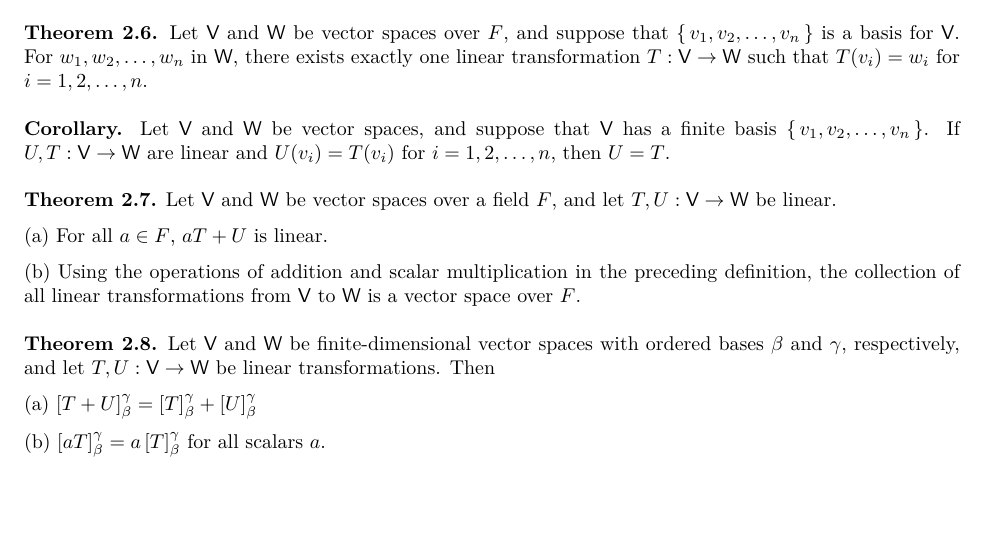
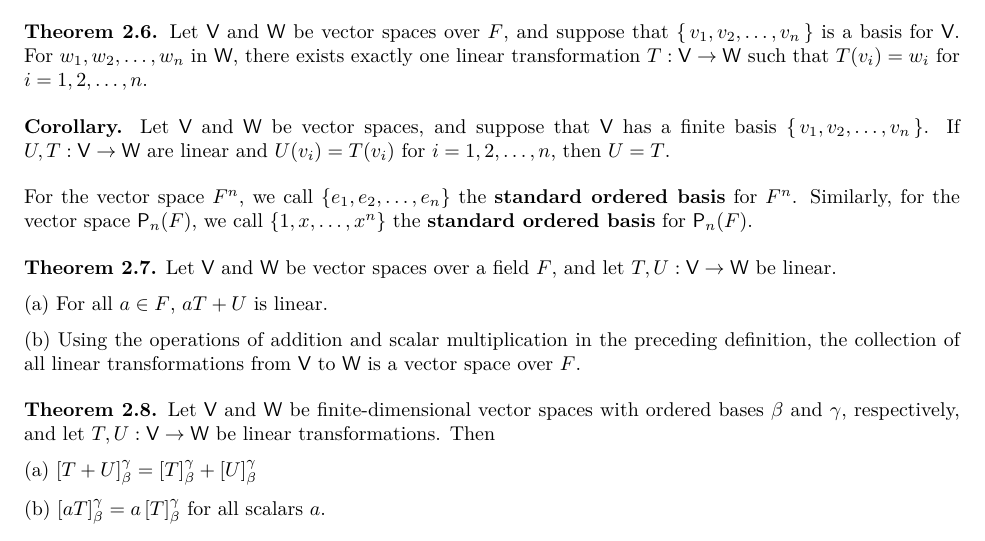
Before and after one commit to Hsi-Lu/Linear-algebra-by-Freidberg, a LaTeX document (note.tex): part of page 8 of 9, cut so that both start at the same text, the shorter picture padded with empty space. Compiled offline with XeLaTeX.

Commit message:
Add definition of standard ordered basis for F^n and P_n(F) to Takeaway

```diff
--- a/note.tex
+++ b/note.tex
@@ -611,6 +611,12 @@ $i = 1, 2, \dots, n$, then $U = T$.
 
 \medskip
 
+For the vector space $F^n$, we call $\{e_1, e_2, \dots, e_n\}$ the
+\textbf{standard ordered basis} for $F^n$. Similarly, for the vector space $\mathsf{P}_n(F)$,
+we call $\{1, x, \dots, x^n\}$ the \textbf{standard ordered basis} for $\mathsf{P}_n(F)$.
+
+\medskip
+
 \textbf{Theorem 2.7.} Let $\mathsf{V}$ and $\mathsf{W}$ be vector spaces over a field $F$,
 and let $T, U: \mathsf{V} \to \mathsf{W}$ be linear.
 
```
